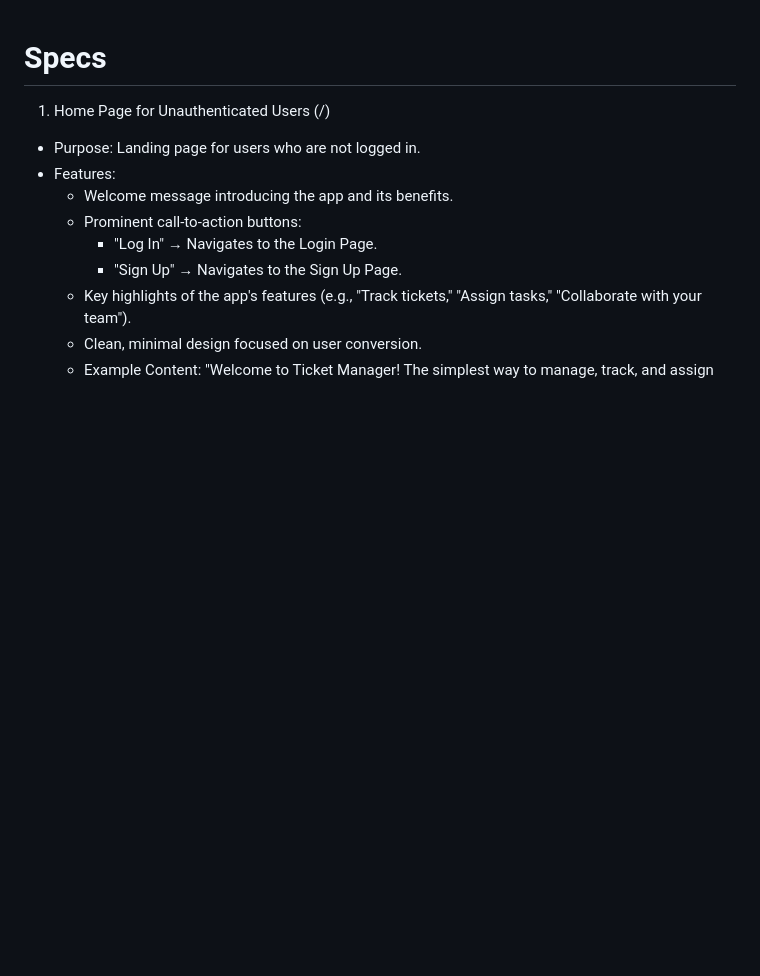
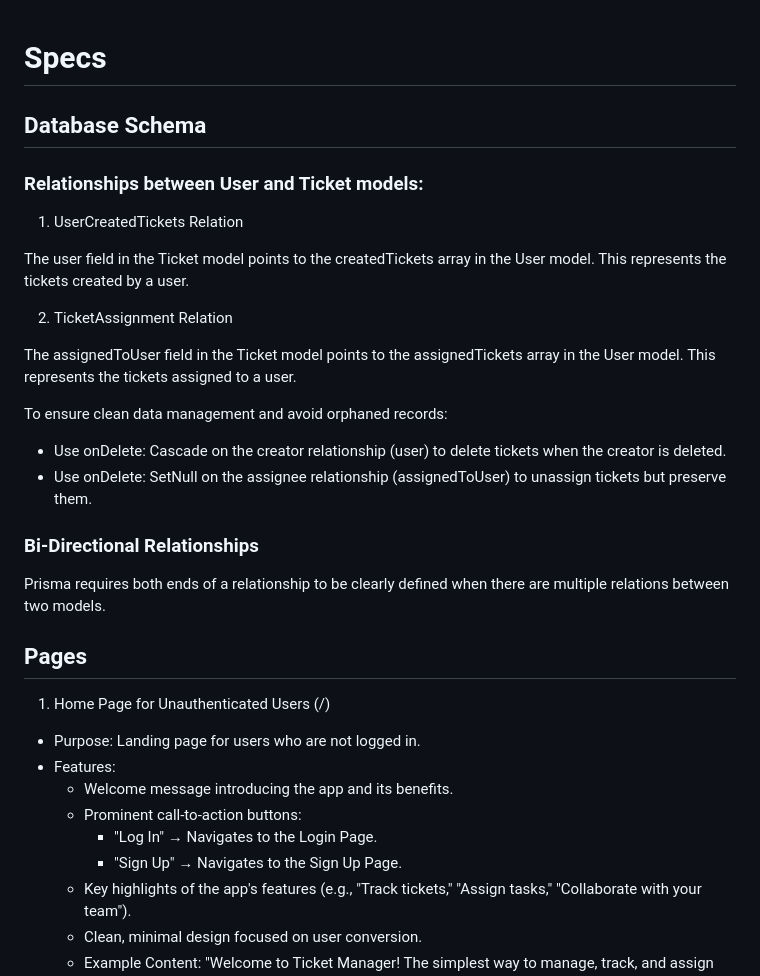
Before and after one commit to TituxMetal/redwood-ticket-manager, a Markdown page: SPECS.md, the part around the change. Drawn GitHub-style; blank space fills up the shorter version.

Commit message:
docs(specs): update specifications for User and Ticket relationships
- Added detailed descriptions of relationships between User and Ticket models
- Explained UserCreatedTickets and TicketAssignment relations
- Included data management strategies for handling orphaned records
- Clarified requirements for bi-directional relationships in Prisma

```diff
--- a/SPECS.md
+++ b/SPECS.md
@@ -1,4 +1,29 @@
 # Specs
+
+## Database Schema
+
+### Relationships between User and Ticket models:
+
+1. UserCreatedTickets Relation
+
+The user field in the Ticket model points to the createdTickets array in the User model.
+This represents the tickets created by a user.
+
+2. TicketAssignment Relation
+
+The assignedToUser field in the Ticket model points to the assignedTickets array in the User model.
+This represents the tickets assigned to a user.
+
+To ensure clean data management and avoid orphaned records:
+
+- Use onDelete: Cascade on the creator relationship (user) to delete tickets when the creator is deleted.
+- Use onDelete: SetNull on the assignee relationship (assignedToUser) to unassign tickets but preserve them.
+
+### Bi-Directional Relationships
+
+Prisma requires both ends of a relationship to be clearly defined when there are multiple relations between two models.
+
+## Pages
 
 1. Home Page for Unauthenticated Users (/)
   - Purpose: Landing page for users who are not logged in.
```
